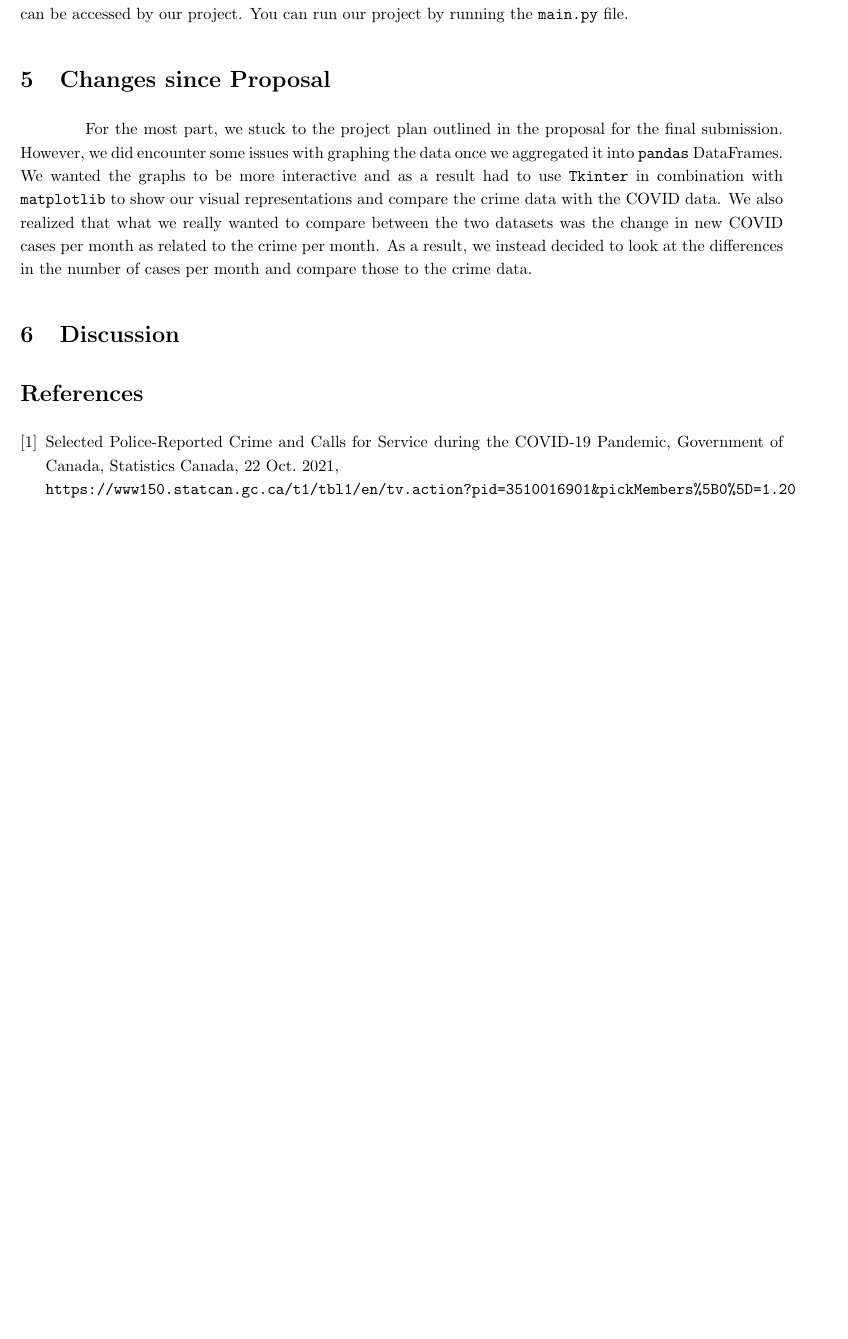
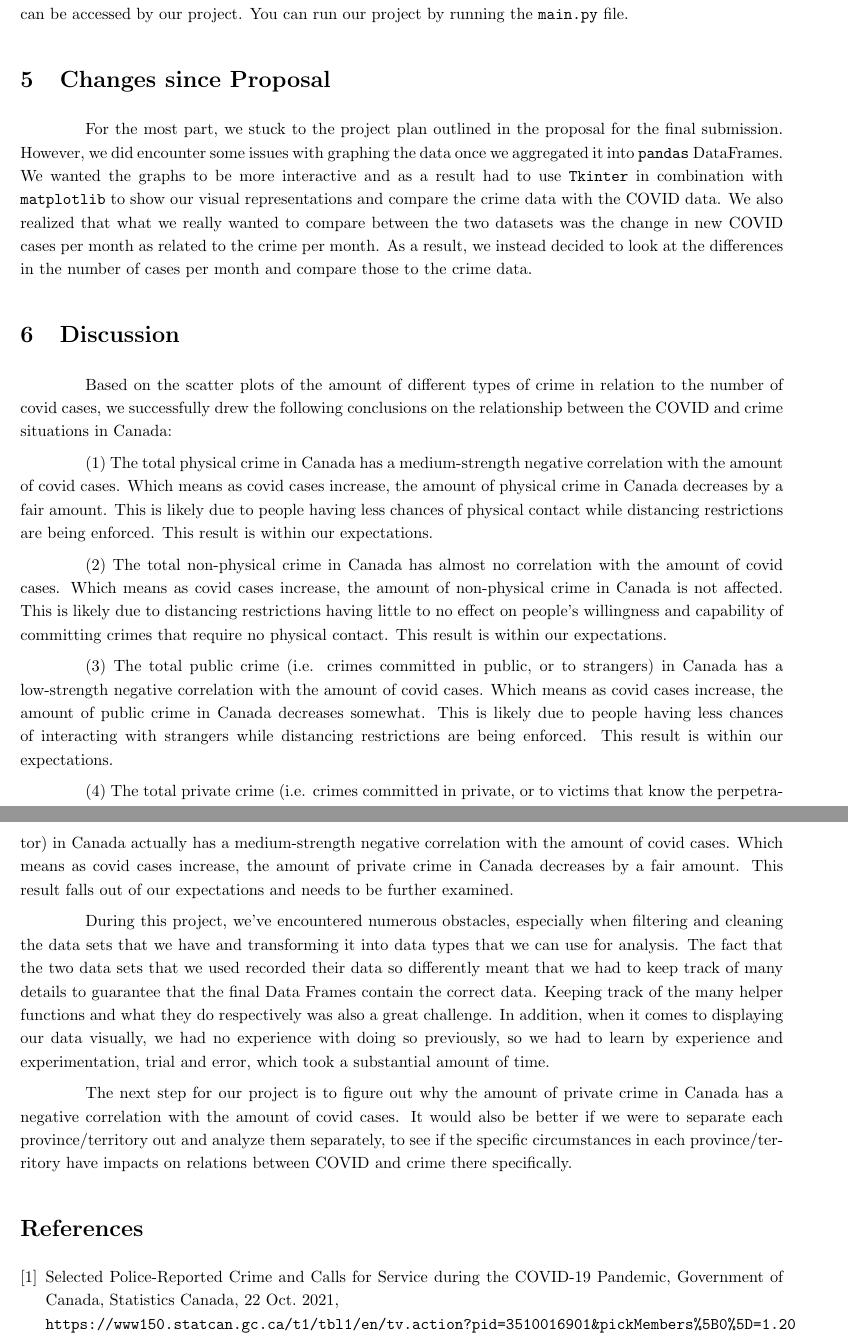
Before and after one commit to SleepyyPlayz/CSC110-Proj-Covid-and-Crime, a LaTeX document (project_report/project_report.tex): part of page 4 of 5 before the commit and two parts of pages 4 and 5 of 5 after it, the two joined at a grey line, cut so that both start at the same text, the shorter picture padded with empty space. Compiled offline with pdfLaTeX.

Commit message:
draft for "Discussion" section

```diff
--- a/project_report/project_report.tex
+++ b/project_report/project_report.tex
@@ -71,7 +71,19 @@ After downloading both files, they should be placed in a directory titled \verb+
 For the most part, we stuck to the project plan outlined in the proposal for the final submission. However, we did encounter some issues with graphing the data once we aggregated it into \verb+pandas+ DataFrames. We wanted the graphs to be more interactive and as a result had to use \verb+Tkinter+ in combination with \verb+matplotlib+ to show our visual representations and compare the crime data with the COVID data. We also realized that what we really wanted to compare between the two datasets was the change in new COVID cases per month as related to the crime per month. As a result, we instead decided to look at the differences in the number of cases per month and compare those to the crime data.
 
 \section{Discussion}
+Based on the scatter plots of the amount of different types of crime in relation to the number of covid cases, we successfully drew the following conclusions on the relationship between the COVID and crime situations in Canada:
 
+(1) The total physical crime in Canada has a medium-strength negative correlation with the amount of covid cases. Which means as covid cases increase, the amount of physical crime in Canada decreases by a fair amount. This is likely due to people having less chances of physical contact while distancing restrictions are being enforced. This result is within our expectations.
+
+(2) The total non-physical crime in Canada has almost no correlation with the amount of covid cases. Which means as covid cases increase, the amount of non-physical crime in Canada is not affected. This is likely due to distancing restrictions having little to no effect on people's willingness and capability of committing crimes that require no physical contact. This result is within our expectations.
+
+(3) The total public crime (i.e. crimes committed in public, or to strangers) in Canada has a low-strength negative correlation with the amount of covid cases. Which means as covid cases increase, the amount of public crime in Canada decreases somewhat. This is likely due to people having less chances of interacting with strangers while distancing restrictions are being enforced. This result is within our expectations.
+
+(4) The total private crime (i.e. crimes committed in private, or to victims that know the perpetrator) in Canada actually has a medium-strength negative correlation with the amount of covid cases. Which means as covid cases increase, the amount of private crime in Canada decreases by a fair amount. This result falls out of our expectations and needs to be further examined.
+
+During this project, we've encountered numerous obstacles, especially when filtering and cleaning the data sets that we have and transforming it into data types that we can use for analysis. The fact that the two data sets that we used recorded their data so differently meant that we had to keep track of many details to guarantee that the final Data Frames contain the correct data. Keeping track of the many helper functions and what they do respectively was also a great challenge. In addition, when it comes to displaying our data visually, we had no experience with doing so previously, so we had to learn by experience and experimentation, trial and error, which took a substantial amount of time.
+
+The next step for our project is to figure out why the amount of private crime in Canada has a negative correlation with the amount of covid cases. It would also be better if we were to separate each province/territory out and analyze them separately, to see if the specific circumstances in each province/territory have impacts on relations between COVID and crime there specifically.
 
 \begin{thebibliography}{9}
 	\bibitem{crime}
```
